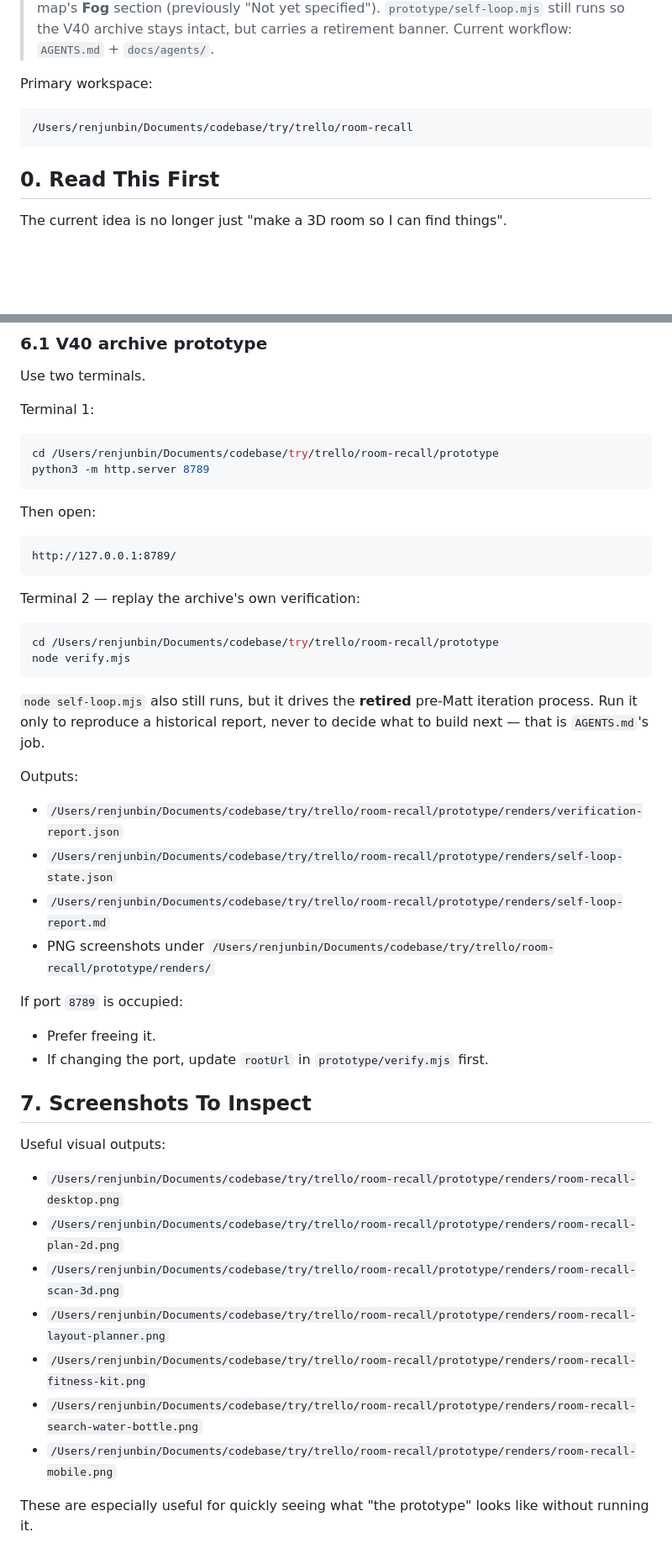
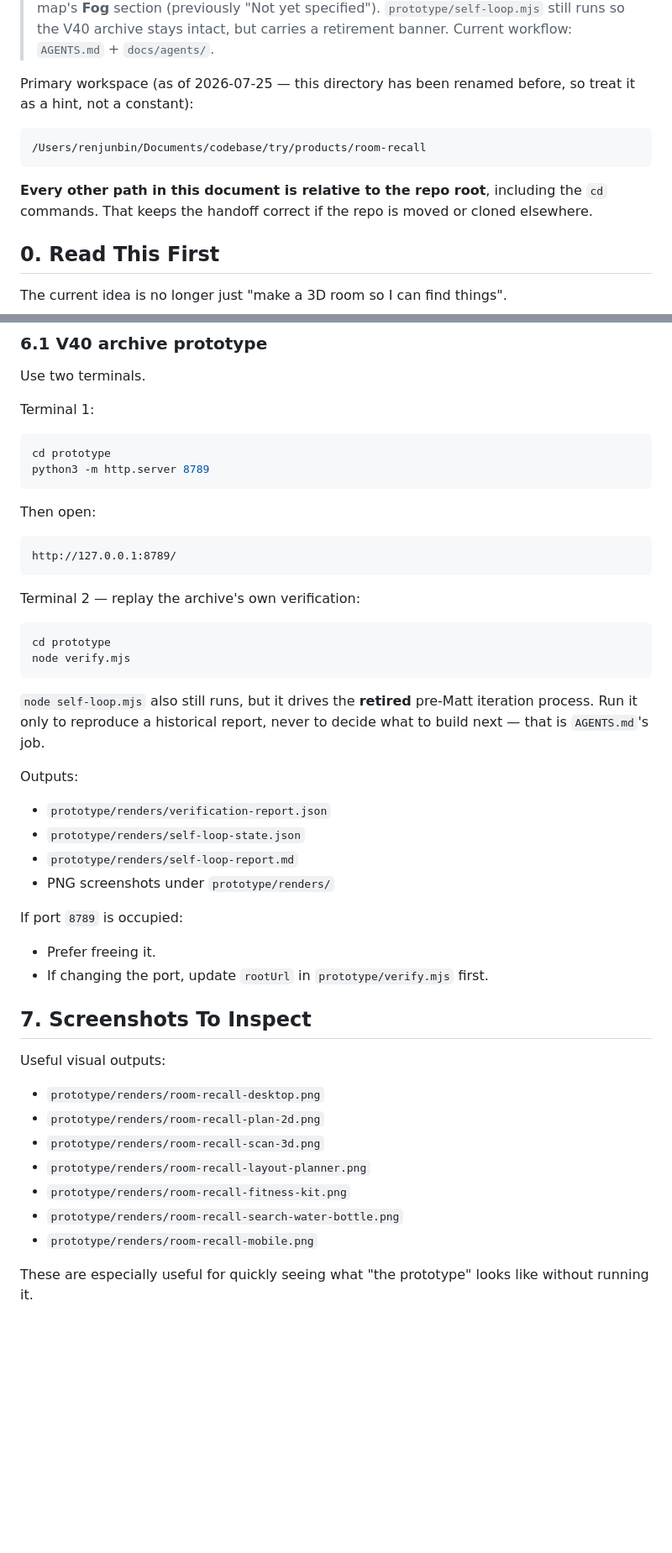
Before and after one commit to WILLOSCAR/room-recall, a Markdown page: docs/nestory-roomrecall-handoff.md, 2 parts joined by grey strips. Shown at 84% size. GitHub-like rendering; blank space fills up the shorter version.

````diff
--- a/docs/nestory-roomrecall-handoff.md
+++ b/docs/nestory-roomrecall-handoff.md
@@ -19,11 +19,13 @@ Product vision draft: `docs/nestory-product-vision.zh-CN.md` now unifies moving
 >
 > **2026-07-25 docs consolidation:** the repo carried two eras of process. The pre-Matt "self-loop" iteration OS and five superseded requirement documents moved to `docs/archive/` — **nothing there is current, and its instructions must not be followed**. `docs/` now holds six live documents; `.scratch/` holds only live tracker state. Workflow vocabulary is aligned to `mattpocock/skills` v1.2, most visibly the wayfinder map's **Fog** section (previously "Not yet specified"). `prototype/self-loop.mjs` still runs so the V40 archive stays intact, but carries a retirement banner. Current workflow: `AGENTS.md` + `docs/agents/`.
 
-Primary workspace:
+Primary workspace (as of 2026-07-25 — this directory has been renamed before, so treat it as a hint, not a constant):
 
 ```text
-/Users/renjunbin/Documents/codebase/try/trello/room-recall
+/Users/renjunbin/Documents/codebase/try/products/room-recall
 ```
+
+**Every other path in this document is relative to the repo root**, including the `cd` commands. That keeps the handoff correct if the repo is moved or cloned elsewhere.
 
 ## 0. Read This First
 
@@ -270,7 +272,7 @@ Use two terminals.
 Terminal 1:
 
 ```bash
-cd /Users/renjunbin/Documents/codebase/try/trello/room-recall/prototype
+cd prototype
 python3 -m http.server 8789
 ```
 
@@ -283,7 +285,7 @@ http://127.0.0.1:8789/
 Terminal 2 — replay the archive's own verification:
 
 ```bash
-cd /Users/renjunbin/Documents/codebase/try/trello/room-recall/prototype
+cd prototype
 node verify.mjs
 ```
 
@@ -291,10 +293,10 @@ node verify.mjs
 
 Outputs:
 
-- `/Users/renjunbin/Documents/codebase/try/trello/room-recall/prototype/renders/verification-report.json`
-- `/Users/renjunbin/Documents/codebase/try/trello/room-recall/prototype/renders/self-loop-state.json`
-- `/Users/renjunbin/Documents/codebase/try/trello/room-recall/prototype/renders/self-loop-report.md`
-- PNG screenshots under `/Users/renjunbin/Documents/codebase/try/trello/room-recall/prototype/renders/`
+- `prototype/renders/verification-report.json`
+- `prototype/renders/self-loop-state.json`
+- `prototype/renders/self-loop-report.md`
+- PNG screenshots under `prototype/renders/`
 
 If port `8789` is occupied:
 
@@ -305,13 +307,13 @@ If port `8789` is occupied:
 
 Useful visual outputs:
 
-- `/Users/renjunbin/Documents/codebase/try/trello/room-recall/prototype/renders/room-recall-desktop.png`
-- `/Users/renjunbin/Documents/codebase/try/trello/room-recall/prototype/renders/room-recall-plan-2d.png`
-- `/Users/renjunbin/Documents/codebase/try/trello/room-recall/prototype/renders/room-recall-scan-3d.png`
-- `/Users/renjunbin/Documents/codebase/try/trello/room-recall/prototype/renders/room-recall-layout-planner.png`
-- `/Users/renjunbin/Documents/codebase/try/trello/room-recall/prototype/renders/room-recall-fitness-kit.png`
-- `/Users/renjunbin/Documents/codebase/try/trello/room-recall/prototype/renders/room-recall-search-water-bottle.png`
-- `/Users/renjunbin/Documents/codebase/try/trello/room-recall/prototype/renders/room-recall-mobile.png`
+- `prototype/renders/room-recall-desktop.png`
+- `prototype/renders/room-recall-plan-2d.png`
+- `prototype/renders/room-recall-scan-3d.png`
+- `prototype/renders/room-recall-layout-planner.png`
+- `prototype/renders/room-recall-fitness-kit.png`
+- `prototype/renders/room-recall-search-water-bottle.png`
+- `prototype/renders/room-recall-mobile.png`
 
 These are especially useful for quickly seeing what "the prototype" looks like without running it.
 
````
Also changed, not shown: other parts of docs/nestory-roomrecall-handoff.md (+42 -42 lines), docs/archive/iteration-40-ledger.md (+1 -1 lines).
